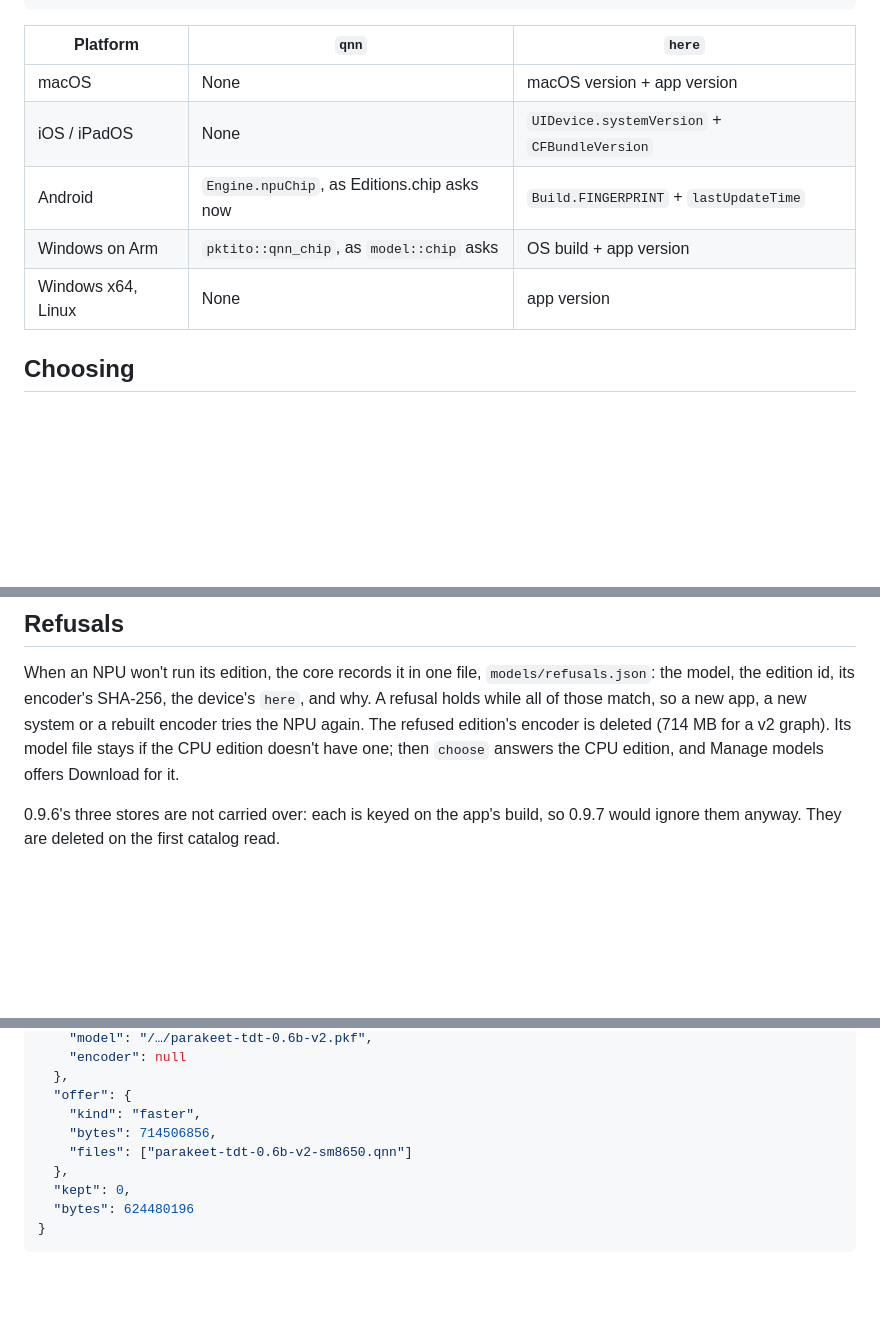
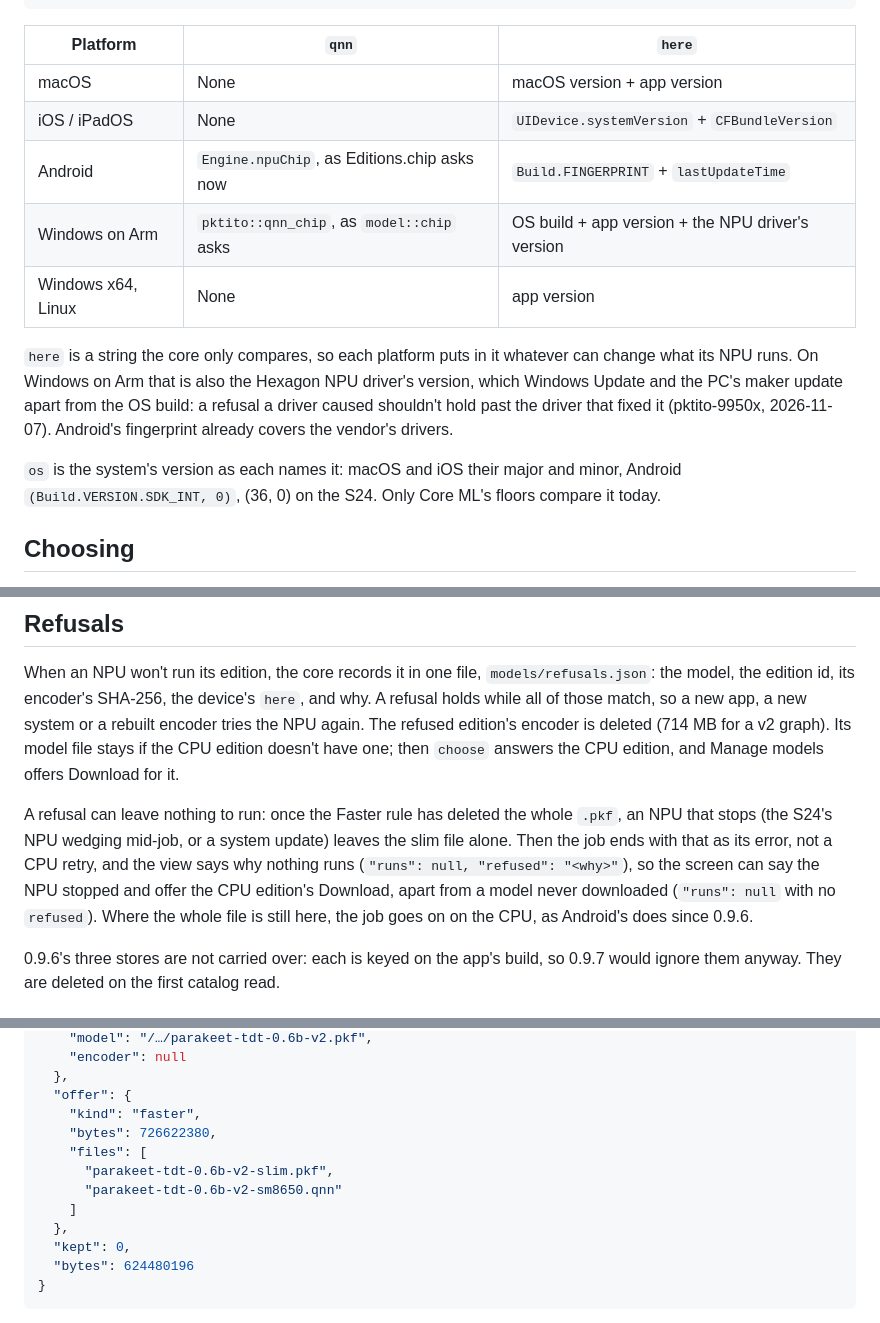
Before and after one commit to peterheb/pktito, a Markdown page: docs/EDITIONS.md, 3 parts joined by grey strips. GitHub-like rendering; blank space fills up the shorter version.

Commit message:
docs/EDITIONS.md: the Android and Windows sessions' review
be98b8d's message promised this change but held only prettier's padding
of the tables; the change itself is here.

- Windows on Arm's `here` includes the NPU driver's version, which
  updates apart from the OS build (pktito-9950x).
- Device.os on Android is (SDK_INT, 0); only Core ML's floors compare it.
- A refusal with no whole .pkf left is its own outcome: the job's error,
  and the view's "runs": null with "refused", apart from never downloaded
  (android-9950x).
- Checks add the S25 (V79) and the Googlebook (X1E80100 on Android);
  the tie test names the edition both systems share.
- The Faster example downloads the slim file with the graph, by the rule
  Peter chose.

Co-Authored-By: Claude Opus 5.5 <noreply@anthropic.com>
Claude-Session: https://claude.ai/code/session_01R8Fw3esQ9SBzhqQ5G8yFGB

````diff
--- a/docs/EDITIONS.md
+++ b/docs/EDITIONS.md
@@ -86,13 +86,24 @@ pub struct Device {
 }
 ```
 
-| Platform           | `qnn`                                       | `here`                                       |
-| ------------------ | ------------------------------------------- | -------------------------------------------- |
-| macOS              | None                                        | macOS version + app version                  |
-| iOS / iPadOS       | None                                        | `UIDevice.systemVersion` + `CFBundleVersion` |
-| Android            | `Engine.npuChip`, as Editions.chip asks now | `Build.FINGERPRINT` + `lastUpdateTime`       |
-| Windows on Arm     | `pktito::qnn_chip`, as `model::chip` asks   | OS build + app version                       |
-| Windows x64, Linux | None                                        | app version                                  |
+| Platform           | `qnn`                                       | `here`                                            |
+| ------------------ | ------------------------------------------- | ------------------------------------------------- |
+| macOS              | None                                        | macOS version + app version                       |
+| iOS / iPadOS       | None                                        | `UIDevice.systemVersion` + `CFBundleVersion`      |
+| Android            | `Engine.npuChip`, as Editions.chip asks now | `Build.FINGERPRINT` + `lastUpdateTime`            |
+| Windows on Arm     | `pktito::qnn_chip`, as `model::chip` asks   | OS build + app version + the NPU driver's version |
+| Windows x64, Linux | None                                        | app version                                       |
+
+`here` is a string the core only compares, so each platform puts in it
+whatever can change what its NPU runs. On Windows on Arm that is also the
+Hexagon NPU driver's version, which Windows Update and the PC's maker
+update apart from the OS build: a refusal a driver caused shouldn't hold
+past the driver that fixed it (pktito-9950x, 2026-11-07). Android's
+fingerprint already covers the vendor's drivers.
+
+`os` is the system's version as each names it: macOS and iOS their
+major and minor, Android `(Build.VERSION.SDK_INT, 0)`, (36, 0) on the S24.
+Only Core ML's floors compare it today.
 
 ## Choosing
 
@@ -191,6 +202,15 @@ The refused edition's encoder is deleted (714 MB for a v2 graph). Its
 model file stays if the CPU edition doesn't have one; then `choose`
 answers the CPU edition, and Manage models offers Download for it.
 
+A refusal can leave nothing to run: once the Faster rule has deleted the
+whole `.pkf`, an NPU that stops (the S24's NPU wedging mid-job, or a system
+update) leaves the slim file alone. Then the job ends with that as its
+error, not a CPU retry, and the view says why nothing runs
+(`"runs": null, "refused": "<why>"`), so the screen can say the NPU
+stopped and offer the CPU edition's Download, apart from a model never
+downloaded (`"runs": null` with no `refused`). Where the whole file is
+still here, the job goes on on the CPU, as Android's does since 0.9.6.
+
 0.9.6's three stores are not carried over: each is keyed on the app's
 build, so 0.9.7 would ignore them anyway. They are deleted on the first
 catalog read.
@@ -217,8 +237,11 @@ The core gives every platform the same view of each model, as JSON:
   },
   "offer": {
     "kind": "faster",
-    "bytes": 714506856,
-    "files": ["parakeet-tdt-0.6b-v2-sm8650.qnn"]
+    "bytes": 726622380,
+    "files": [
+      "parakeet-tdt-0.6b-v2-slim.pkf",
+      "parakeet-tdt-0.6b-v2-sm8650.qnn"
+    ]
   },
   "kept": 0,
   "bytes": 624480196
````
Also changed, not shown: other parts of docs/EDITIONS.md (+2 -2 lines).
